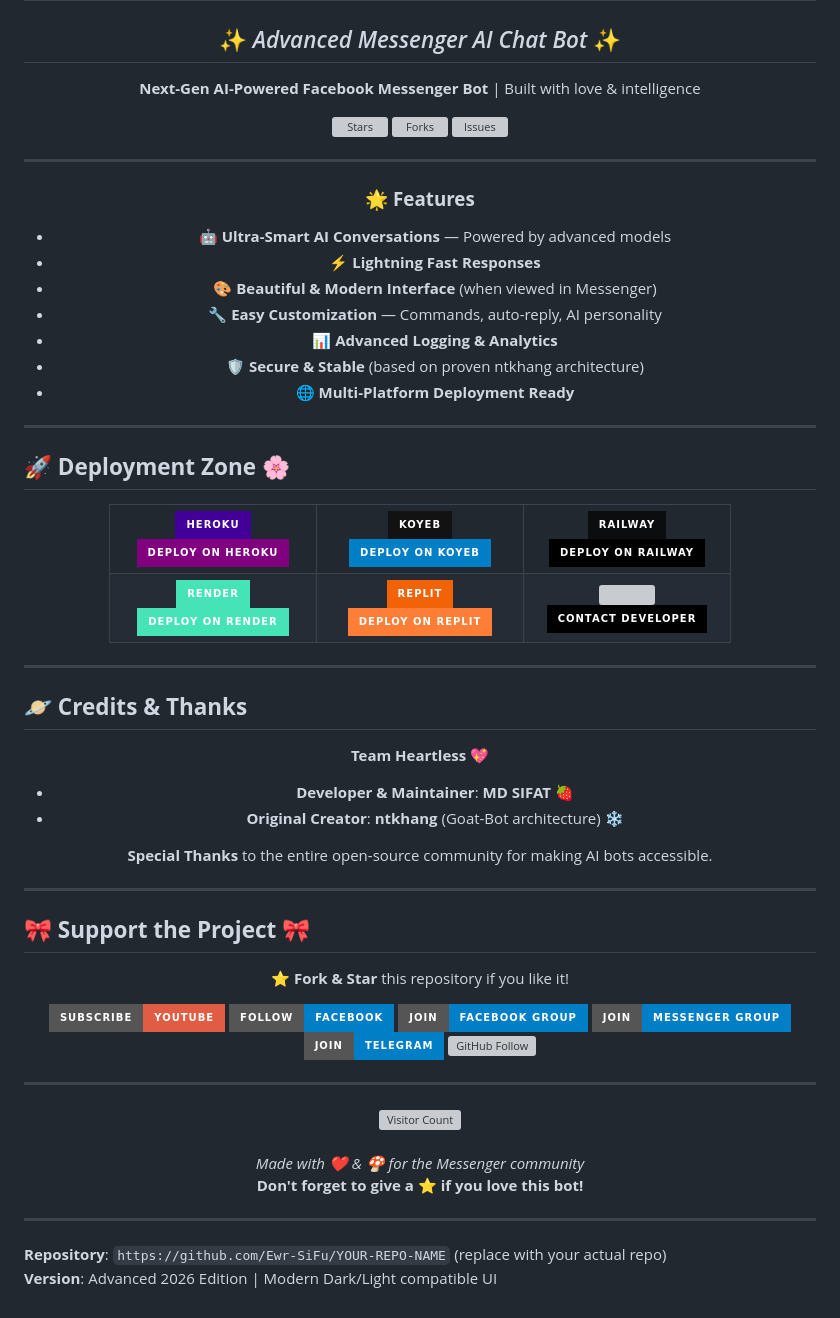
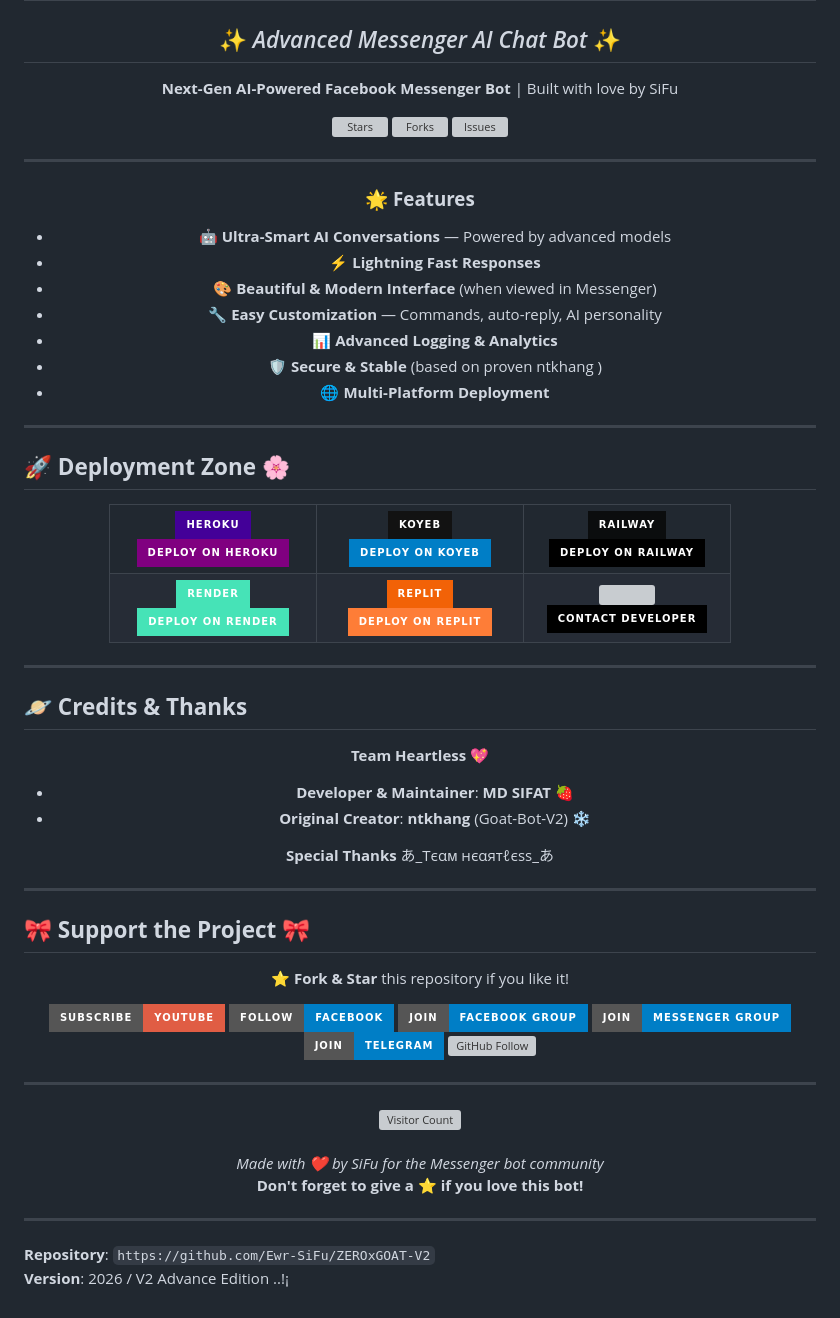
Before and after one commit to kyouskiee054-png/GOATBOT-UPDATED, a Markdown page: README.md, the part around one of its changes. Drawn GitHub-style; badges without logos; grey boxes are pictures that could not be loaded.

```diff
--- a/README.md
+++ b/README.md
@@ -3,5 +3,5 @@
 <div align="center">
   <h1>🍄 <strong>ZERO - BOT</strong> 🍄</h1>
   <h2>✨ <em>Advanced Messenger AI Chat Bot</em> ✨</h2>
-  <p><strong>Next-Gen AI-Powered Facebook Messenger Bot</strong> | Built with love & intelligence</p>
+  <p><strong>Next-Gen AI-Powered Facebook Messenger Bot</strong> | Built with love by SiFu</p>
 
@@ -26,8 +26,8 @@
 - 🎨 **Beautiful & Modern Interface** (when viewed in Messenger)
 - 🔧 **Easy Customization** — Commands, auto-reply, AI personality
 - 📊 **Advanced Logging & Analytics**
-- 🛡️ **Secure & Stable** (based on proven ntkhang architecture)
-- 🌐 **Multi-Platform Deployment Ready**
+- 🛡️ **Secure & Stable** (based on proven ntkhang )
+- 🌐 **Multi-Platform Deployment**
 
 </div>
 
@@ -91,9 +91,9 @@
 **Team Heartless** 💖
 
 - **Developer & Maintainer**: **MD SIFAT** 🍓
-- **Original Creator**: **ntkhang** (Goat-Bot architecture) ❄️
+- **Original Creator**: **ntkhang** (Goat-Bot-V2) ❄️
 
-**Special Thanks** to the entire open-source community for making AI bots accessible.
+**Special Thanks** あ_Tєαᴍ нєαятℓєѕѕ_あ
 
 </div>
 
@@ -123,11 +123,11 @@
 <br>
 
 <div align="center">
-  <i>Made with ❤️ & 🍄 for the Messenger community</i><br>
+  <i>Made with ❤️ by SiFu for the Messenger bot community</i><br>
   <strong>Don't forget to give a ⭐ if you love this bot!</strong>
 </div>
 
 ---
 
-**Repository**: `https://github.com/Ewr-SiFu/YOUR-REPO-NAME` (replace with your actual repo)
-**Version**: Advanced 2026 Edition | Modern Dark/Light compatible UI
+**Repository**: `https://github.com/Ewr-SiFu/ZEROxGOAT-V2`
+**Version**:  2026 / V2 Advance Edition ..!¡
```
Also changed, not shown: other parts of README.md (+9 -9 lines).
